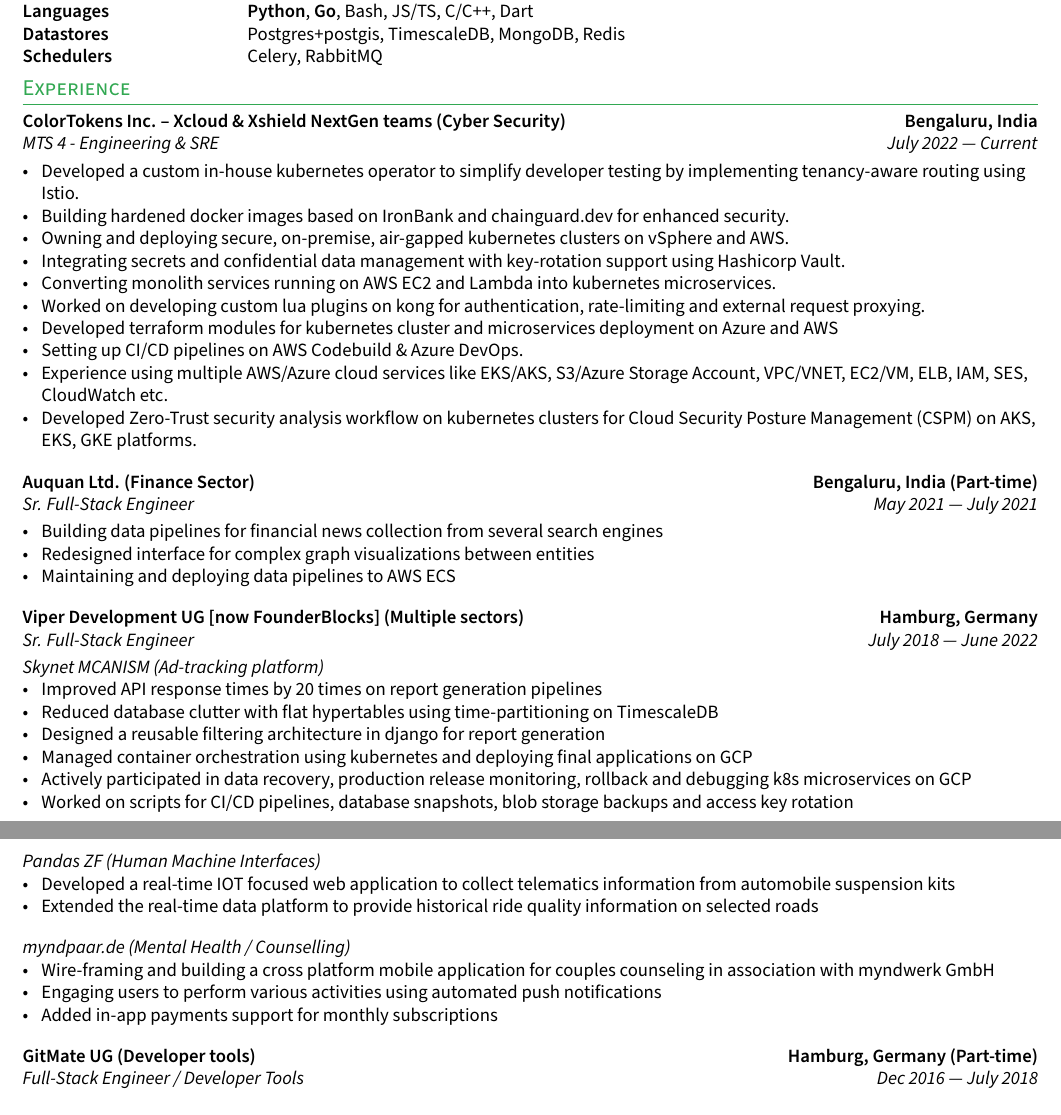
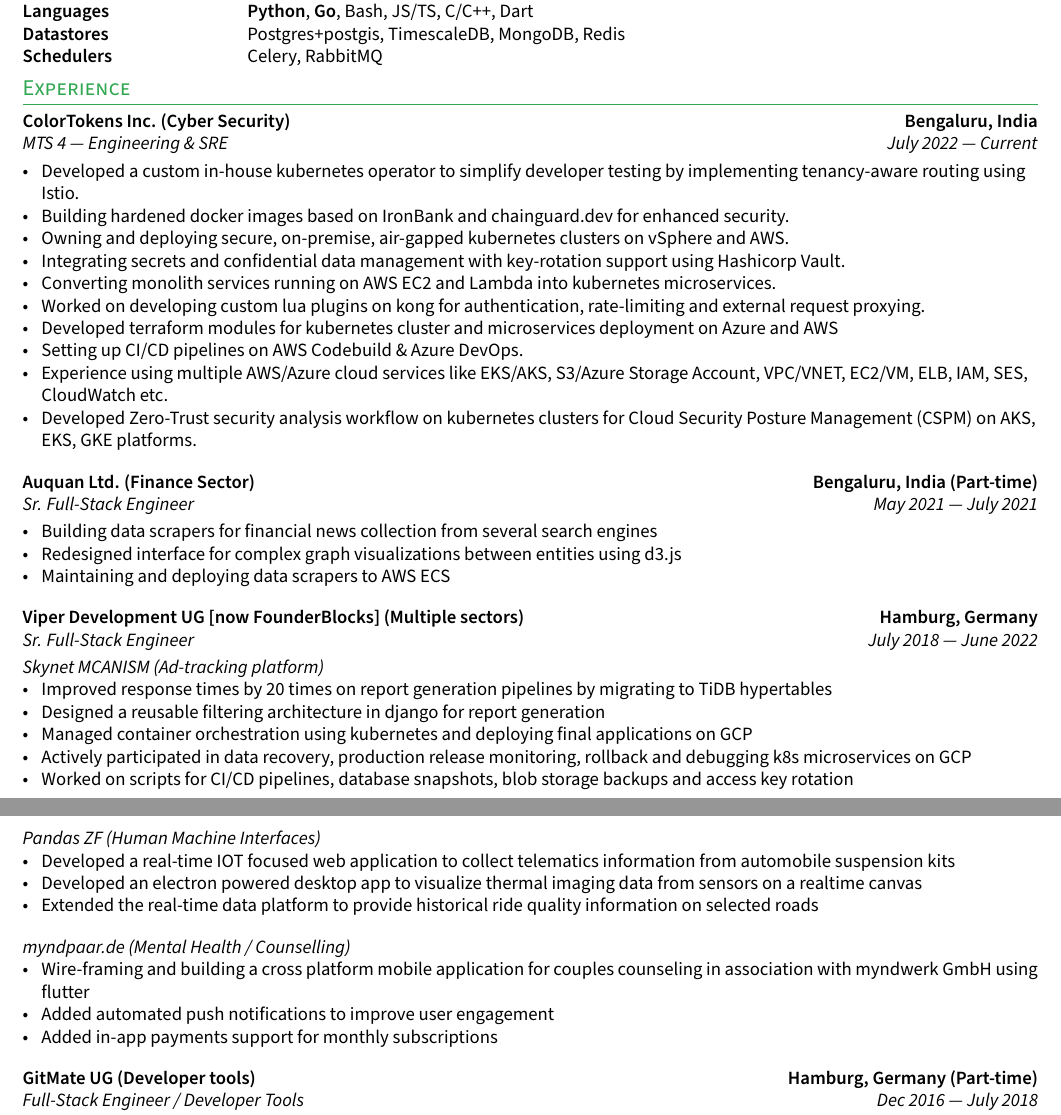
Before and after one commit to nkprince007/docs, a LaTeX CV (resume.tex, which reads sections/experience.tex): two parts of pages 1 and 2 of 2, joined at a grey line, cut so that both start at the same text. Compiled offline with pdfLaTeX.

Commit message:
Update resume wording

```diff
--- a/sections/experience.tex
+++ b/sections/experience.tex
@@ -4,8 +4,8 @@
 
 %====================
 
-\subsection{ColorTokens Inc. -- Xcloud \& Xshield NextGen teams (Cyber Security) \hfill Bengaluru, India}
-\subtext{{MTS 4 - Engineering \& SRE \hfill July 2022 --- Current}}
+\subsection{ColorTokens Inc. (Cyber Security) \hfill Bengaluru, India}
+\subtext{{MTS 4 --- Engineering \& SRE \hfill July 2022 --- Current}}
 \begin{zitemize}
     \item Developed a custom in-house kubernetes operator to simplify developer testing by implementing tenancy-aware routing using Istio.
     \item Building hardened docker images based on IronBank and chainguard.dev for enhanced security.
@@ -24,10 +24,10 @@
 \subsection{Auquan Ltd. (Finance Sector) \hfill Bengaluru, India (Part-time)}
 \subtext{{Sr. Full-Stack Engineer\hfill May 2021 --- July 2021}}
 \begin{zitemize}
-    \item Building data pipelines for financial news collection from several search
+    \item Building data scrapers for financial news collection from several search
     engines
-    \item Redesigned interface for complex graph visualizations between entities
-    \item Maintaining and deploying data pipelines to AWS ECS
+    \item Redesigned interface for complex graph visualizations between entities using d3.js
+    \item Maintaining and deploying data scrapers to AWS ECS
 \end{zitemize}
 
 %====================
@@ -38,9 +38,7 @@
 \vspace{1em}
 \subsubsection*{Skynet MCANISM (Ad-tracking platform)}
 \begin{zitemize}
-    \item Improved API response times by 20 times on report generation pipelines
-    \item Reduced database clutter with flat hypertables using time-partitioning on
-    TimescaleDB
+    \item Improved response times by 20 times on report generation pipelines by migrating to TiDB hypertables
     \item Designed a reusable filtering architecture in django for report generation
     \item Managed container orchestration using kubernetes and deploying final
     applications on GCP
@@ -56,6 +54,8 @@
 \begin{zitemize}
     \item Developed a real-time IOT focused web application to collect telematics
     information from automobile suspension kits
+    \item Developed an electron powered desktop app to visualize thermal imaging data
+    from sensors on a realtime canvas
     \item Extended the real-time data platform to provide historical ride quality
     information on selected roads
 \end{zitemize}
@@ -63,8 +63,8 @@
 \subsubsection*{myndpaar.de (Mental Health / Counselling)}
 \begin{zitemize}
     \item Wire-framing and building a cross platform mobile application for couples
-    counseling in association with myndwerk GmbH
-    \item Engaging users to perform various activities using automated push notifications
+    counseling in association with myndwerk GmbH using flutter
+    \item Added automated push notifications to improve user engagement
     \item Added in-app payments support for monthly subscriptions
 \end{zitemize}
 
```
